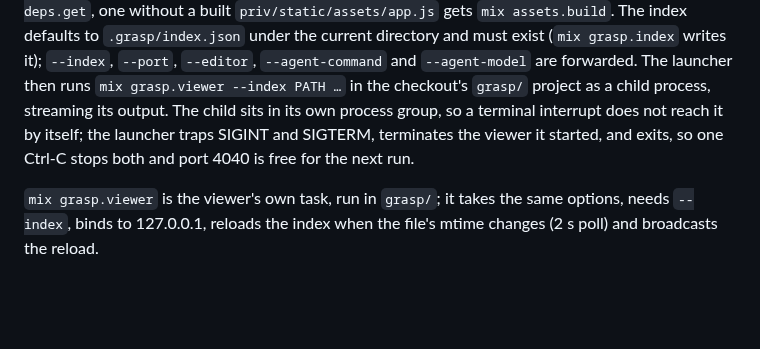
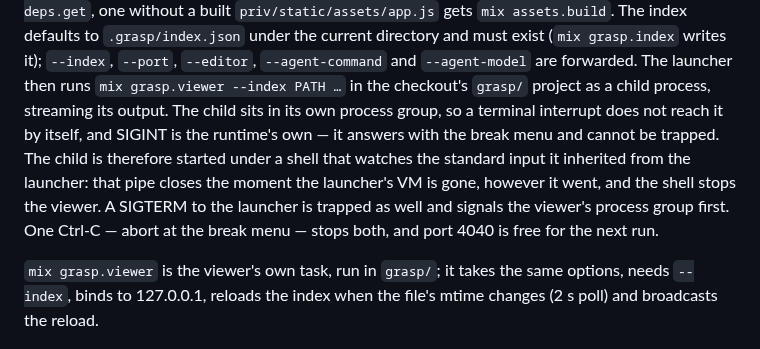
Before and after one commit to eltoncampos1/grasp, a Markdown page: docs/specs/2026-09-15-grasp-design.md, the part around the change. GitHub-like rendering; blank space fills up the shorter version.

Commit message:
Say how the launcher stops the viewer
Co-Authored-By: Claude Fable 5.1 <noreply@anthropic.com>

```diff
--- a/docs/specs/2026-09-15-grasp-design.md
+++ b/docs/specs/2026-09-15-grasp-design.md
@@ -258,9 +258,13 @@ The index defaults to `.grasp/index.json` under the current directory and must e
 (`mix grasp.index` writes it); `--index`, `--port`, `--editor`, `--agent-command` and
 `--agent-model` are forwarded. The launcher then runs `mix grasp.viewer --index PATH …` in
 the checkout's `grasp/` project as a child process, streaming its output. The child sits in
-its own process group, so a terminal interrupt does not reach it by itself; the launcher
-traps SIGINT and SIGTERM, terminates the viewer it started, and exits, so one Ctrl-C stops
-both and port 4040 is free for the next run.
+its own process group, so a terminal interrupt does not reach it by itself, and SIGINT is
+the runtime's own — it answers with the break menu and cannot be trapped. The child is
+therefore started under a shell that watches the standard input it inherited from the
+launcher: that pipe closes the moment the launcher's VM is gone, however it went, and the
+shell stops the viewer. A SIGTERM to the launcher is trapped as well and signals the
+viewer's process group first. One Ctrl-C — abort at the break menu — stops both, and port
+4040 is free for the next run.
 
 `mix grasp.viewer` is the viewer's own task, run in `grasp/`; it takes the same options,
 needs `--index`, binds to 127.0.0.1, reloads the index when the file's mtime changes (2 s
```
